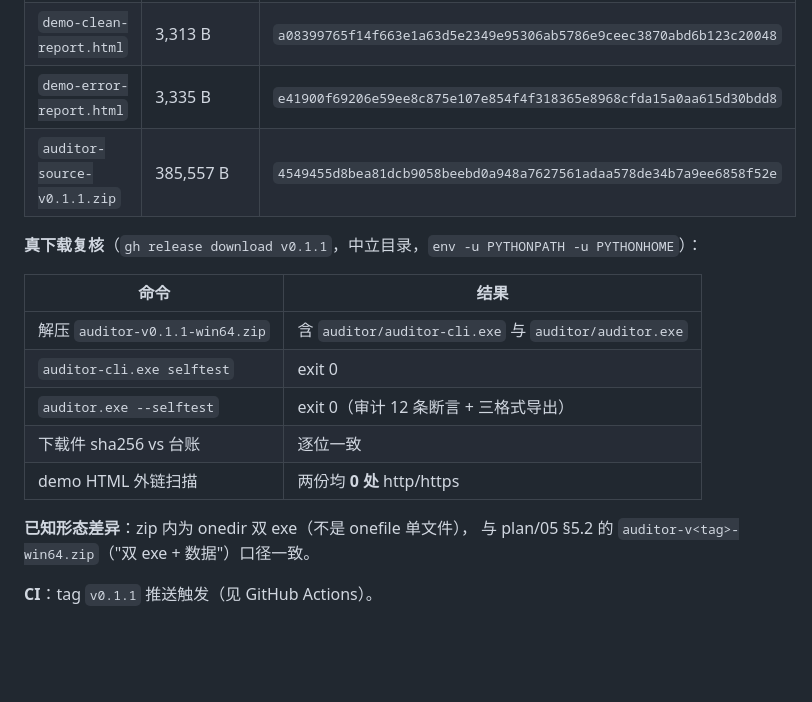
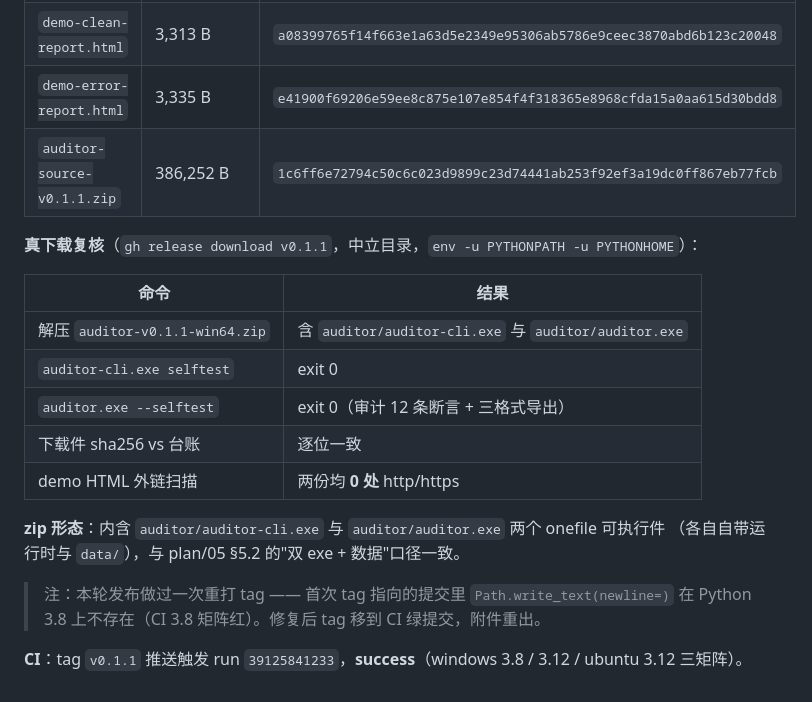
Before and after one commit to yuluo554/math-paper-replay-auditor, a Markdown page: plan/RELEASE-M7.md, the part around the change. Rendered like a GitHub page; blank space fills up the shorter version.

Commit message:
M7 留档：订正附件 sha256（重出源码包后）与 CI run 号

```diff
--- a/plan/RELEASE-M7.md
+++ b/plan/RELEASE-M7.md
@@ -86,7 +86,7 @@ python tools/make_release_zip.py --tag v0.1.1               # 6 个附件
 | `demo-clean-vs-error.gif` | 100,622 B | `84dffc4a45e09a45e6a0379ce525d23fe40b446ee2576cc1da5f763c277f8af2` |
 | `demo-clean-report.html` | 3,313 B | `a08399765f14f663e1a63d5e2349e95306ab5786e9ceec3870abd6b123c20048` |
 | `demo-error-report.html` | 3,335 B | `e41900f69206e59ee8c875e107e854f4f318365e8968cfda15a0aa615d30bdd8` |
-| `auditor-source-v0.1.1.zip` | 385,557 B | `4549455d8bea81dcb9058beebd0a948a7627561adaa578de34b7a9ee6858f52e` |
+| `auditor-source-v0.1.1.zip` | 386,252 B | `1c6ff6e72794c50c6c023d9899c23d74441ab253f92ef3a19dc0ff867eb77fcb` |
 
 **真下载复核**（`gh release download v0.1.1`，中立目录，`env -u PYTHONPATH -u PYTHONHOME`）：
 
@@ -98,7 +98,10 @@ python tools/make_release_zip.py --tag v0.1.1               # 6 个附件
 | 下载件 sha256 vs 台账 | 逐位一致 |
 | demo HTML 外链扫描 | 两份均 **0 处** http/https |
 
-**已知形态差异**：zip 内为 onedir 双 exe（不是 onefile 单文件），
-与 plan/05 §5.2 的 `auditor-v<tag>-win64.zip`（"双 exe + 数据"）口径一致。
+**zip 形态**：内含 `auditor/auditor-cli.exe` 与 `auditor/auditor.exe` 两个 onefile 可执行件
+（各自自带运行时与 `data/`），与 plan/05 §5.2 的"双 exe + 数据"口径一致。
 
-**CI**：tag `v0.1.1` 推送触发（见 GitHub Actions）。
+> 注：本轮发布做过一次重打 tag —— 首次 tag 指向的提交里 `Path.write_text(newline=)`
+> 在 Python 3.8 上不存在（CI 3.8 矩阵红）。修复后 tag 移到 CI 绿提交，附件重出。
+
+**CI**：tag `v0.1.1` 推送触发 run `39125841233`，**success**（windows 3.8 / 3.12 / ubuntu 3.12 三矩阵）。
```
